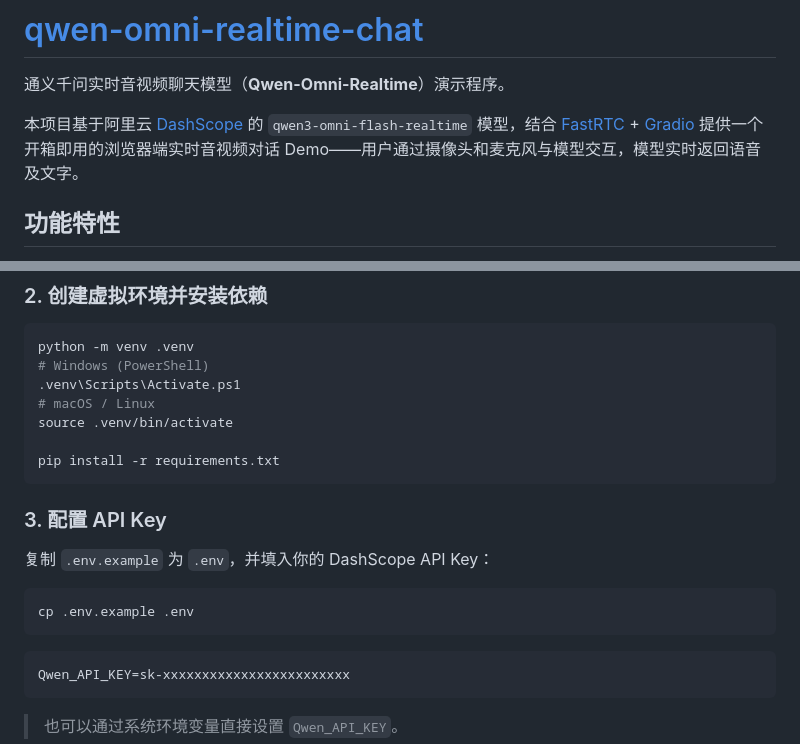
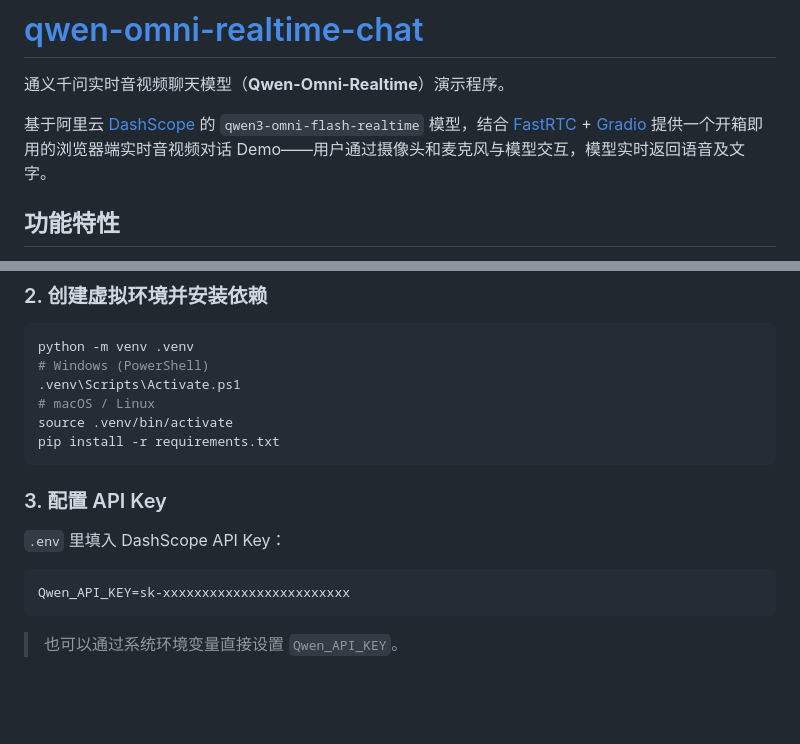
Before and after one commit to wqw547243068/omni_chat, a Markdown page: demo1/README.md, 2 parts joined by grey strips. Drawn GitHub-style; blank space fills up the shorter version.

Commit message:
Refine README content and API Key setup instructions
Removed redundant text and updated instructions for API Key configuration.

````diff
--- a/demo1/README.md
+++ b/demo1/README.md
@@ -2,7 +2,7 @@
 
 通义千问实时音视频聊天模型（**Qwen-Omni-Realtime**）演示程序。
 
-本项目基于阿里云 [DashScope](https://dashscope.aliyun.com/) 的 `qwen3-omni-flash-realtime` 模型，结合 [FastRTC](https://github.com/freddyaboulton/fastrtc) + [Gradio](https://www.gradio.app/) 提供一个开箱即用的浏览器端实时音视频对话 Demo——用户通过摄像头和麦克风与模型交互，模型实时返回语音及文字。
+基于阿里云 [DashScope](https://dashscope.aliyun.com/) 的 `qwen3-omni-flash-realtime` 模型，结合 [FastRTC](https://github.com/freddyaboulton/fastrtc) + [Gradio](https://www.gradio.app/) 提供一个开箱即用的浏览器端实时音视频对话 Demo——用户通过摄像头和麦克风与模型交互，模型实时返回语音及文字。
 
 ## 功能特性
 
@@ -36,17 +36,13 @@ python -m venv .venv
 .venv\Scripts\Activate.ps1
 # macOS / Linux
 source .venv/bin/activate
-
 pip install -r requirements.txt
 ```
 
 ### 3. 配置 API Key
 
-复制 `.env.example` 为 `.env`，并填入你的 DashScope API Key：
+`.env` 里填入 DashScope API Key：
 
-```bash
-cp .env.example .env
-```
 
 ```dotenv
 Qwen_API_KEY=sk-xxxxxxxxxxxxxxxxxxxxxxxx
````
